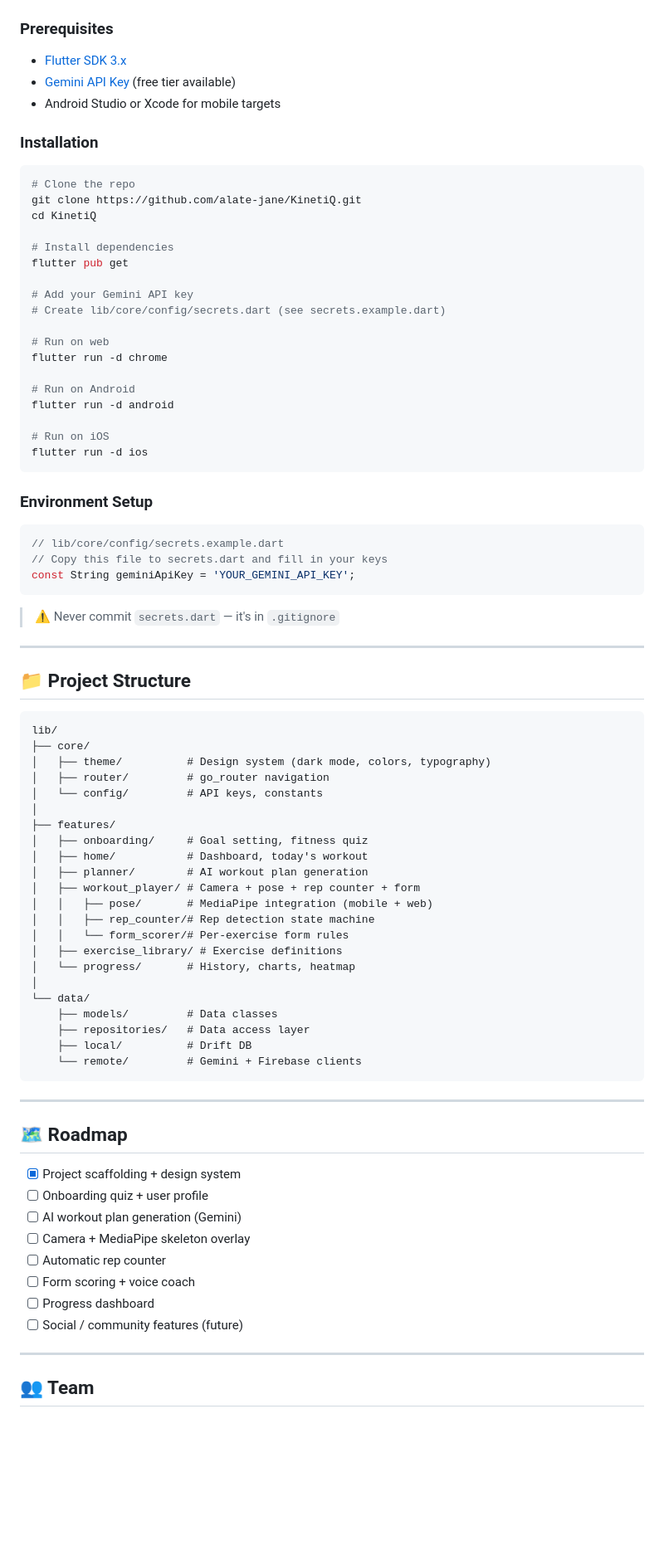
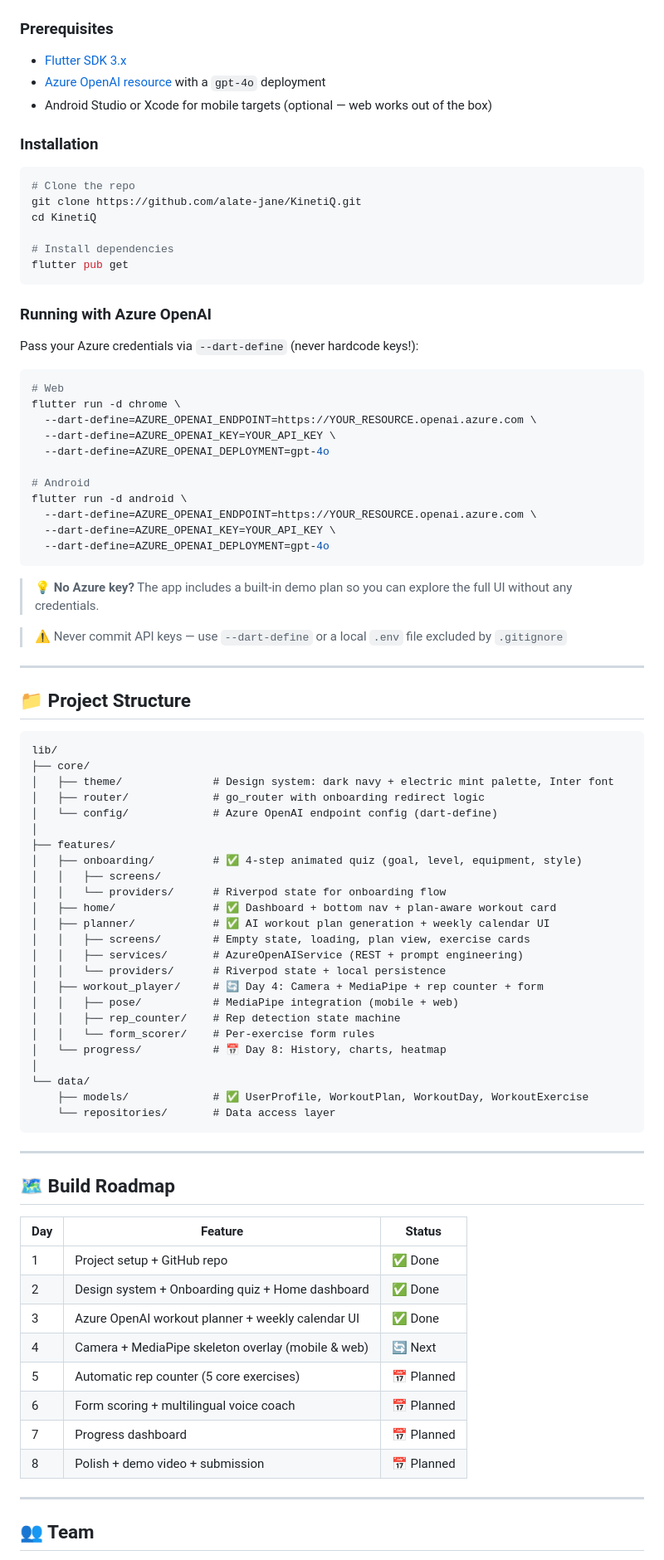
Before and after one commit to alate-jane/KinetiQ, a Markdown page: README.md, the part around one of its changes. Shown at 83% size. Rendered like a GitHub page; blank space fills up the shorter version.

Commit message:
📝 Update README: Azure OpenAI, roadmap progress, correct setup instructions
- Replace all Gemini references with Azure OpenAI GPT-4o
- Add Azure OpenAI badge alongside GitHub Copilot badge
- Update tech stack table (Azure OpenAI + http package)
- Update AI agents diagram (Gemini -> Azure OpenAI)
- Update getting started: --dart-define instructions for Azure keys
- Add demo plan fallback note (no key needed to explore UI)
- Update project structure to reflect actual built files (onboarding, planner)
- Add day-by-day roadmap table with status (Done / Next / Planned)
- Remove outdated secrets.dart / Gemini key references

````diff
--- a/README.md
+++ b/README.md
@@ -118,8 +119,8 @@ KinetiQ was developed with **GitHub Copilot** as the primary AI-assisted develop
 
 ### Prerequisites
 - [Flutter SDK 3.x](https://flutter.dev/docs/get-started/install)
-- [Gemini API Key](https://aistudio.google.com/) (free tier available)
-- Android Studio or Xcode for mobile targets
+- [Azure OpenAI resource](https://portal.azure.com) with a `gpt-4o` deployment
+- Android Studio or Xcode for mobile targets (optional — web works out of the box)
 
 ### Installation
 
@@ -130,29 +131,29 @@ cd KinetiQ
 
 # Install dependencies
 flutter pub get
-
-# Add your Gemini API key
-# Create lib/core/config/secrets.dart (see secrets.example.dart)
-
-# Run on web
-flutter run -d chrome
-
-# Run on Android
-flutter run -d android
-
-# Run on iOS
-flutter run -d ios
 ```
 
-### Environment Setup
+### Running with Azure OpenAI
 
-```dart
-// lib/core/config/secrets.example.dart
-// Copy this file to secrets.dart and fill in your keys
-const String geminiApiKey = 'YOUR_GEMINI_API_KEY';
+Pass your Azure credentials via `--dart-define` (never hardcode keys!):
+
+```bash
+# Web
+flutter run -d chrome \
+  --dart-define=AZURE_OPENAI_ENDPOINT=https://YOUR_RESOURCE.openai.azure.com \
+  --dart-define=AZURE_OPENAI_KEY=YOUR_API_KEY \
+  --dart-define=AZURE_OPENAI_DEPLOYMENT=gpt-4o
+
+# Android
+flutter run -d android \
+  --dart-define=AZURE_OPENAI_ENDPOINT=https://YOUR_RESOURCE.openai.azure.com \
+  --dart-define=AZURE_OPENAI_KEY=YOUR_API_KEY \
+  --dart-define=AZURE_OPENAI_DEPLOYMENT=gpt-4o
 ```
 
-> ⚠️ Never commit `secrets.dart` — it's in `.gitignore`
+> 💡 **No Azure key?** The app includes a built-in demo plan so you can explore the full UI without any credentials.
+
+> ⚠️ Never commit API keys — use `--dart-define` or a local `.env` file excluded by `.gitignore`
 
 ---
 
@@ -161,40 +162,44 @@ const String geminiApiKey = 'YOUR_GEMINI_API_KEY';
 ```
 lib/
 ├── core/
-│   ├── theme/          # Design system (dark mode, colors, typography)
-│   ├── router/         # go_router navigation
-│   └── config/         # API keys, constants
+│   ├── theme/              # Design system: dark navy + electric mint palette, Inter font
+│   ├── router/             # go_router with onboarding redirect logic
+│   └── config/             # Azure OpenAI endpoint config (dart-define)
 │
 ├── features/
-│   ├── onboarding/     # Goal setting, fitness quiz
-│   ├── home/           # Dashboard, today's workout
-│   ├── planner/        # AI workout plan generation
-│   ├── workout_player/ # Camera + pose + rep counter + form
-│   │   ├── pose/       # MediaPipe integration (mobile + web)
-│   │   ├── rep_counter/# Rep detection state machine
-│   │   └── form_scorer/# Per-exercise form rules
-│   ├── exercise_library/ # Exercise definitions
-│   └── progress/       # History, charts, heatmap
+│   ├── onboarding/         # ✅ 4-step animated quiz (goal, level, equipment, style)
+│   │   ├── screens/
+│   │   └── providers/      # Riverpod state for onboarding flow
+│   ├── home/               # ✅ Dashboard + bottom nav + plan-aware workout card
+│   ├── planner/            # ✅ AI workout plan generation + weekly calendar UI
+│   │   ├── screens/        # Empty state, loading, plan view, exercise cards
+│   │   ├── services/       # AzureOpenAIService (REST + prompt engineering)
+│   │   └── providers/      # Riverpod state + local persistence
+│   ├── workout_player/     # 🔄 Day 4: Camera + MediaPipe + rep counter + form
+│   │   ├── pose/           # MediaPipe integration (mobile + web)
+│   │   ├── rep_counter/    # Rep detection state machine
+│   │   └── form_scorer/    # Per-exercise form rules
+│   └── progress/           # 📅 Day 8: History, charts, heatmap
 │
 └── data/
-    ├── models/         # Data classes
-    ├── repositories/   # Data access layer
-    ├── local/          # Drift DB
-    └── remote/         # Gemini + Firebase clients
+    ├── models/             # ✅ UserProfile, WorkoutPlan, WorkoutDay, WorkoutExercise
+    └── repositories/       # Data access layer
 ```
 
 ---
 
-## 🗺️ Roadmap
+## 🗺️ Build Roadmap
 
-- [x] Project scaffolding + design system
-- [ ] Onboarding quiz + user profile
-- [ ] AI workout plan generation (Gemini)
-- [ ] Camera + MediaPipe skeleton overlay
-- [ ] Automatic rep counter
-- [ ] Form scoring + voice coach
-- [ ] Progress dashboard
-- [ ] Social / community features (future)
+| Day | Feature | Status |
+|-----|---------|--------|
+| 1 | Project setup + GitHub repo | ✅ Done |
+| 2 | Design system + Onboarding quiz + Home dashboard | ✅ Done |
+| 3 | Azure OpenAI workout planner + weekly calendar UI | ✅ Done |
+| 4 | Camera + MediaPipe skeleton overlay (mobile & web) | 🔄 Next |
+| 5 | Automatic rep counter (5 core exercises) | 📅 Planned |
+| 6 | Form scoring + multilingual voice coach | 📅 Planned |
+| 7 | Progress dashboard | 📅 Planned |
+| 8 | Polish + demo video + submission | 📅 Planned |
 
 ---
 
````
Also changed, not shown: other parts of README.md (+15 -12 lines).
